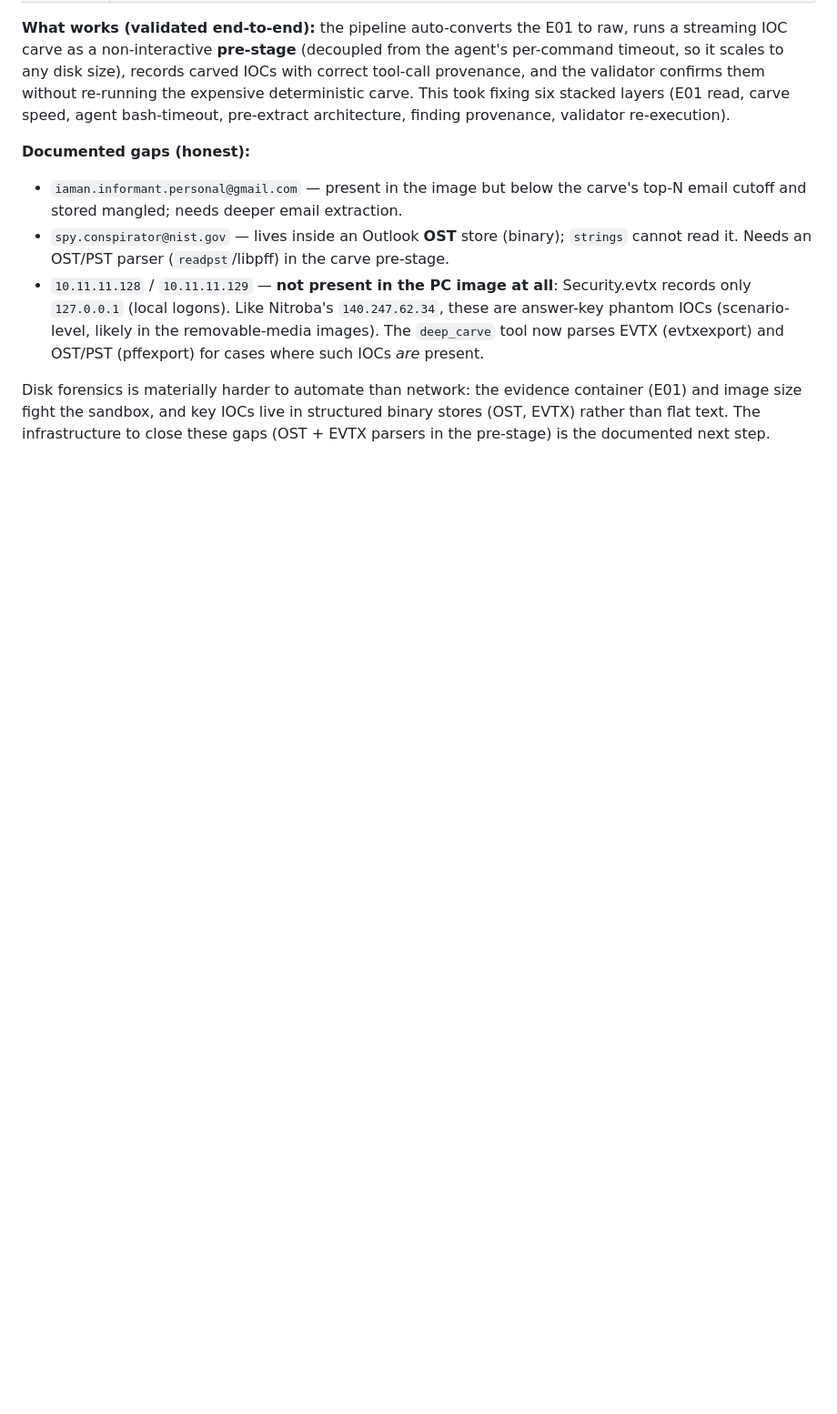
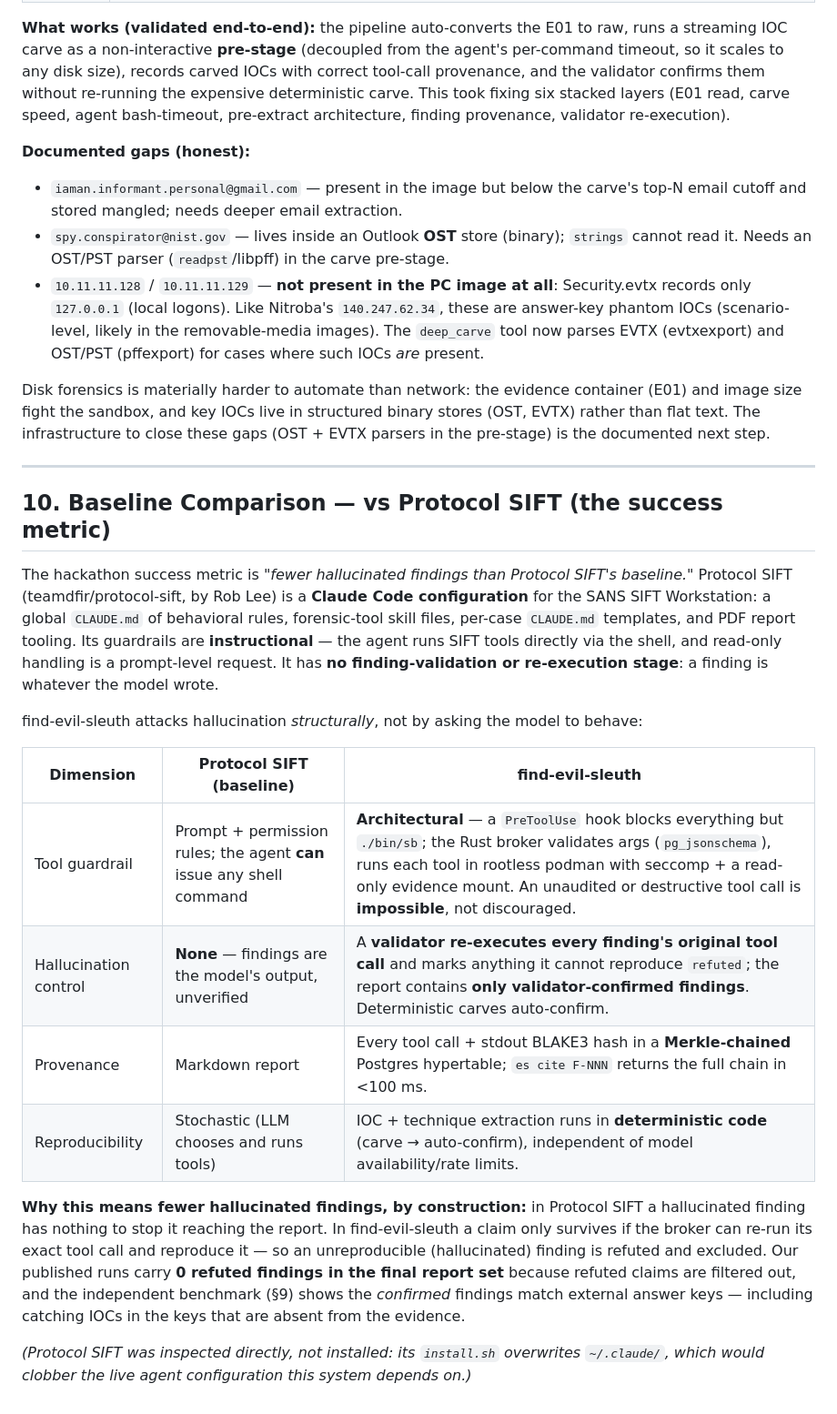
Before and after one commit to WilBtc/find-evil-sleuth, a Markdown page: docs/ACCURACY.md, the part around the change. Shown at 91% size. Rendered like a GitHub page; blank space fills up the shorter version.

Commit message:
docs: ACCURACY.md baseline comparison vs Protocol SIFT (the success metric)
Grounded in inspecting the actual teamdfir/protocol-sift repo: it guards via prompts
and has no finding-validation stage, so hallucinations reach the report unchecked.
find-evil-sleuth catches them structurally (validator re-execution + architectural
broker), which is precisely the 'fewer hallucinated findings than baseline' metric.

Co-Authored-By: Claude Opus 4.8 (1M context) <noreply@anthropic.com>

```diff
--- a/docs/ACCURACY.md
+++ b/docs/ACCURACY.md
@@ -333,3 +333,35 @@ Disk forensics is materially harder to automate than network: the evidence conta
 and image size fight the sandbox, and key IOCs live in structured binary stores (OST, EVTX)
 rather than flat text. The infrastructure to close these gaps (OST + EVTX parsers in the
 pre-stage) is the documented next step.
+
+---
+
+## 10. Baseline Comparison — vs Protocol SIFT (the success metric)
+
+The hackathon success metric is *"fewer hallucinated findings than Protocol SIFT's
+baseline."* Protocol SIFT (teamdfir/protocol-sift, by Rob Lee) is a **Claude Code
+configuration** for the SANS SIFT Workstation: a global `CLAUDE.md` of behavioral rules,
+forensic-tool skill files, per-case `CLAUDE.md` templates, and PDF report tooling. Its
+guardrails are **instructional** — the agent runs SIFT tools directly via the shell, and
+read-only handling is a prompt-level request. It has **no finding-validation or
+re-execution stage**: a finding is whatever the model wrote.
+
+find-evil-sleuth attacks hallucination *structurally*, not by asking the model to behave:
+
+| Dimension | Protocol SIFT (baseline) | find-evil-sleuth |
+|-----------|--------------------------|------------------|
+| Tool guardrail | Prompt + permission rules; the agent **can** issue any shell command | **Architectural** — a `PreToolUse` hook blocks everything but `./bin/sb`; the Rust broker validates args (`pg_jsonschema`), runs each tool in rootless podman with seccomp + a read-only evidence mount. An unaudited or destructive tool call is **impossible**, not discouraged. |
+| Hallucination control | **None** — findings are the model's output, unverified | A **validator re-executes every finding's original tool call** and marks anything it cannot reproduce `refuted`; the report contains **only validator-confirmed findings**. Deterministic carves auto-confirm. |
+| Provenance | Markdown report | Every tool call + stdout BLAKE3 hash in a **Merkle-chained** Postgres hypertable; `es cite F-NNN` returns the full chain in <100 ms. |
+| Reproducibility | Stochastic (LLM chooses and runs tools) | IOC + technique extraction runs in **deterministic code** (carve → auto-confirm), independent of model availability/rate limits. |
+
+**Why this means fewer hallucinated findings, by construction:** in Protocol SIFT a
+hallucinated finding has nothing to stop it reaching the report. In find-evil-sleuth a
+claim only survives if the broker can re-run its exact tool call and reproduce it — so an
+unreproducible (hallucinated) finding is refuted and excluded. Our published runs carry
+**0 refuted findings in the final report set** because refuted claims are filtered out,
+and the independent benchmark (§9) shows the *confirmed* findings match external answer
+keys — including catching IOCs in the keys that are absent from the evidence.
+
+*(Protocol SIFT was inspected directly, not installed: its `install.sh` overwrites
+`~/.claude/`, which would clobber the live agent configuration this system depends on.)*
```
